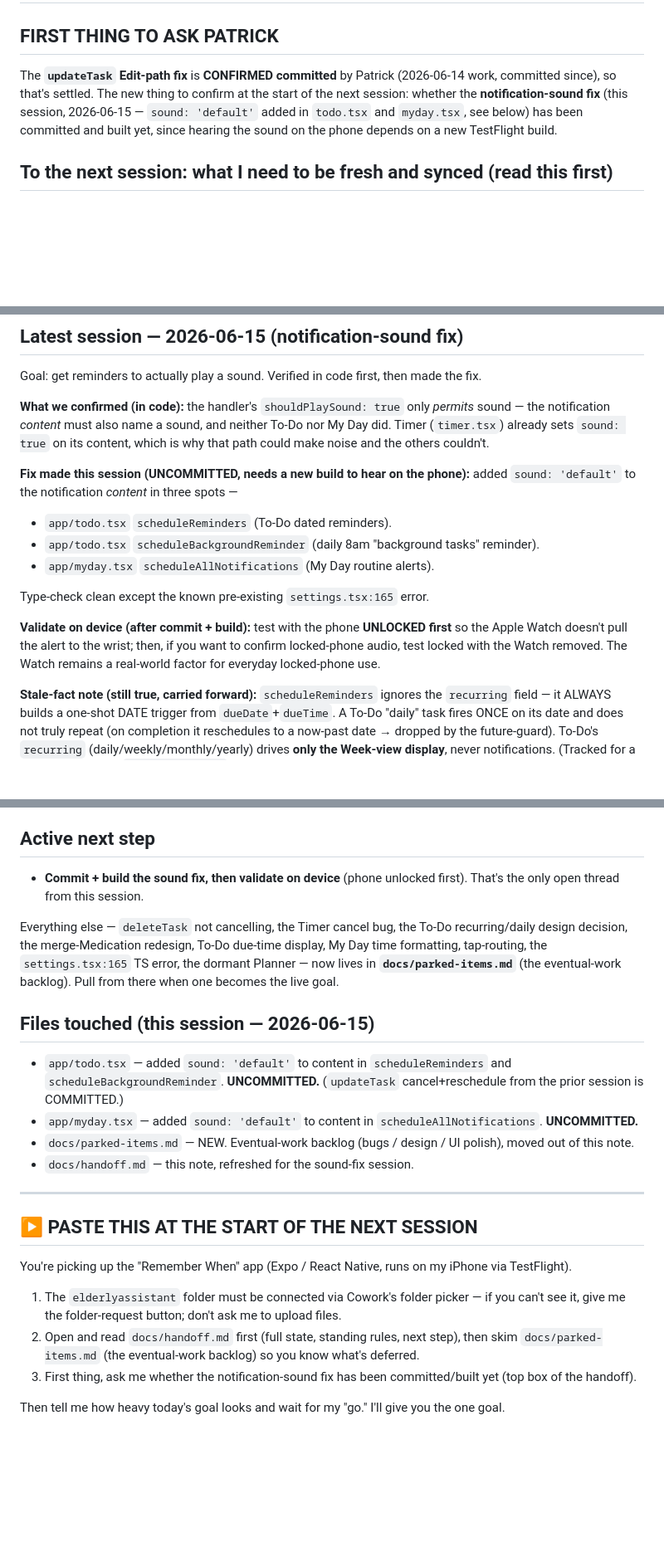
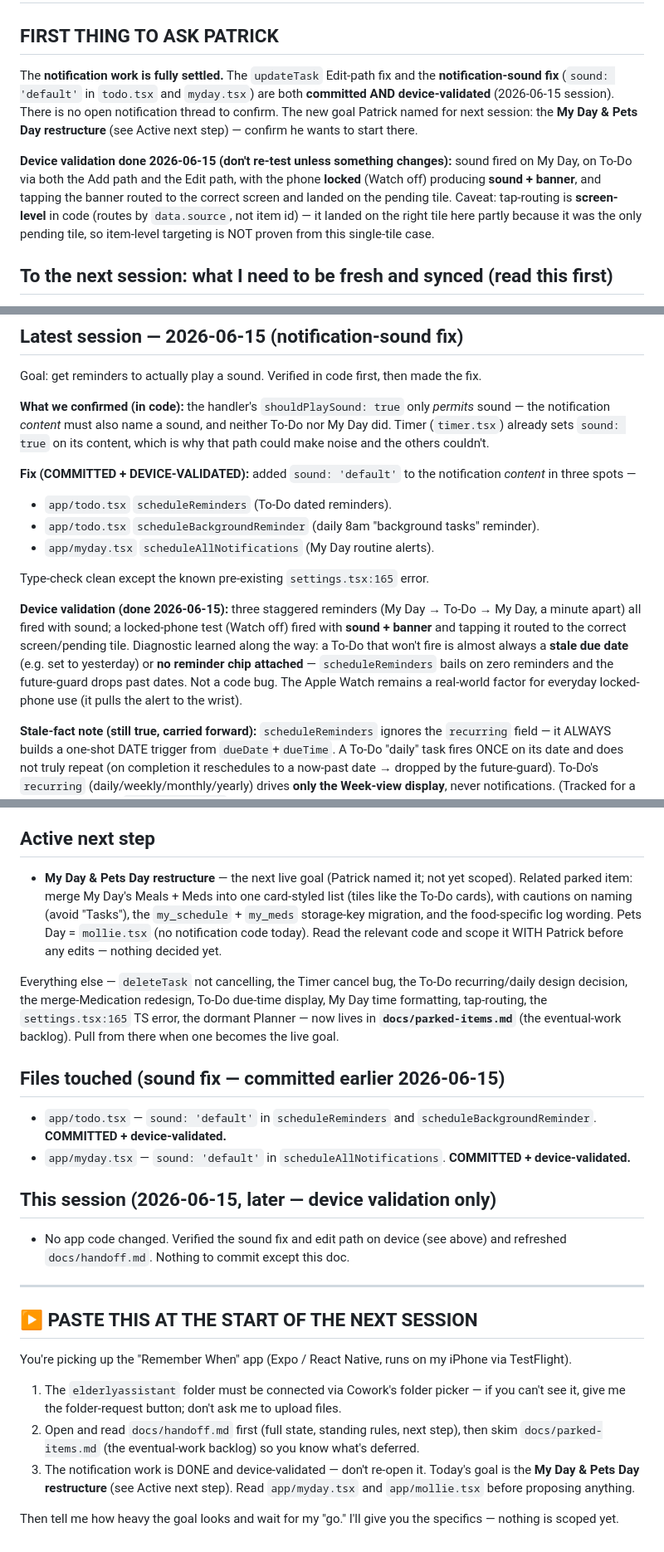
Before and after one commit to WWhiteWolf/ElderlyAssistant, a Markdown page: docs/handoff.md, 3 parts joined by grey strips. Shown at 83% size. Drawn GitHub-style; blank space fills up the shorter version.

Commit message:
Notification work is fully settled

```diff
--- a/docs/handoff.md
+++ b/docs/handoff.md
@@ -2,7 +2,9 @@
 
 ## FIRST THING TO ASK PATRICK
 
-The **`updateTask` Edit-path fix** is **CONFIRMED committed** by Patrick (2026-06-14 work, committed since), so that's settled. The new thing to confirm at the start of the next session: whether the **notification-sound fix** (this session, 2026-06-15 — `sound: 'default'` added in `todo.tsx` and `myday.tsx`, see below) has been committed and built yet, since hearing the sound on the phone depends on a new TestFlight build.
+The **notification work is fully settled.** The `updateTask` Edit-path fix and the **notification-sound fix** (`sound: 'default'` in `todo.tsx` and `myday.tsx`) are both **committed AND device-validated** (2026-06-15 session). There is no open notification thread to confirm. The new goal Patrick named for next session: the **My Day & Pets Day restructure** (see Active next step) — confirm he wants to start there.
+
+**Device validation done 2026-06-15 (don't re-test unless something changes):** sound fired on My Day, on To-Do via both the Add path and the Edit path, with the phone **locked** (Watch off) producing **sound + banner**, and tapping the banner routed to the correct screen and landed on the pending tile. Caveat: tap-routing is **screen-level** in code (routes by `data.source`, not item id) — it landed on the right tile here partly because it was the only pending tile, so item-level targeting is NOT proven from this single-tile case.
 
 ## To the next session: what I need to be fresh and synced (read this first)
 
@@ -41,14 +43,14 @@ Goal: get reminders to actually play a sound. Verified in code first, then made
 
 **What we confirmed (in code):** the handler's `shouldPlaySound: true` only *permits* sound — the notification *content* must also name a sound, and neither To-Do nor My Day did. Timer (`timer.tsx`) already sets `sound: true` on its content, which is why that path could make noise and the others couldn't.
 
-**Fix made this session (UNCOMMITTED, needs a new build to hear on the phone):** added `sound: 'default'` to the notification *content* in three spots —
+**Fix (COMMITTED + DEVICE-VALIDATED):** added `sound: 'default'` to the notification *content* in three spots —
 - `app/todo.tsx` `scheduleReminders` (To-Do dated reminders).
 - `app/todo.tsx` `scheduleBackgroundReminder` (daily 8am "background tasks" reminder).
 - `app/myday.tsx` `scheduleAllNotifications` (My Day routine alerts).
 
 Type-check clean except the known pre-existing `settings.tsx:165` error.
 
-**Validate on device (after commit + build):** test with the phone **UNLOCKED first** so the Apple Watch doesn't pull the alert to the wrist; then, if you want to confirm locked-phone audio, test locked with the Watch removed. The Watch remains a real-world factor for everyday locked-phone use.
+**Device validation (done 2026-06-15):** three staggered reminders (My Day → To-Do → My Day, a minute apart) all fired with sound; a locked-phone test (Watch off) fired with **sound + banner** and tapping it routed to the correct screen/pending tile. Diagnostic learned along the way: a To-Do that won't fire is almost always a **stale due date** (e.g. set to yesterday) or **no reminder chip attached** — `scheduleReminders` bails on zero reminders and the future-guard drops past dates. Not a code bug. The Apple Watch remains a real-world factor for everyday locked-phone use (it pulls the alert to the wrist).
 
 **Stale-fact note (still true, carried forward):** `scheduleReminders` ignores the `recurring` field — it ALWAYS builds a one-shot DATE trigger from `dueDate`+`dueTime`. A To-Do "daily" task fires ONCE on its date and does not truly repeat (on completion it reschedules to a now-past date → dropped by the future-guard). To-Do's `recurring` (daily/weekly/monthly/yearly) drives **only the Week-view display**, never notifications. (Tracked for a design decision in `parked-items.md`.)
 
@@ -76,16 +78,18 @@ iOS caps an app at **64 pending scheduled local notifications**; beyond that it
 
 ## Active next step
 
-- **Commit + build the sound fix, then validate on device** (phone unlocked first). That's the only open thread from this session.
+- **My Day & Pets Day restructure** — the next live goal (Patrick named it; not yet scoped). Related parked item: merge My Day's Meals + Meds into one card-styled list (tiles like the To-Do cards), with cautions on naming (avoid "Tasks"), the `my_schedule` + `my_meds` storage-key migration, and the food-specific log wording. Pets Day = `mollie.tsx` (no notification code today). Read the relevant code and scope it WITH Patrick before any edits — nothing decided yet.
 
 Everything else — `deleteTask` not cancelling, the Timer cancel bug, the To-Do recurring/daily design decision, the merge-Medication redesign, To-Do due-time display, My Day time formatting, tap-routing, the `settings.tsx:165` TS error, the dormant Planner — now lives in **`docs/parked-items.md`** (the eventual-work backlog). Pull from there when one becomes the live goal.
 
-## Files touched (this session — 2026-06-15)
+## Files touched (sound fix — committed earlier 2026-06-15)
 
-- `app/todo.tsx` — added `sound: 'default'` to content in `scheduleReminders` and `scheduleBackgroundReminder`. **UNCOMMITTED.** (`updateTask` cancel+reschedule from the prior session is COMMITTED.)
-- `app/myday.tsx` — added `sound: 'default'` to content in `scheduleAllNotifications`. **UNCOMMITTED.**
-- `docs/parked-items.md` — NEW. Eventual-work backlog (bugs / design / UI polish), moved out of this note.
-- `docs/handoff.md` — this note, refreshed for the sound-fix session.
+- `app/todo.tsx` — `sound: 'default'` in `scheduleReminders` and `scheduleBackgroundReminder`. **COMMITTED + device-validated.**
+- `app/myday.tsx` — `sound: 'default'` in `scheduleAllNotifications`. **COMMITTED + device-validated.**
+
+## This session (2026-06-15, later — device validation only)
+
+- No app code changed. Verified the sound fix and edit path on device (see above) and refreshed `docs/handoff.md`. Nothing to commit except this doc.
 
 ---
 
@@ -95,6 +99,6 @@ You're picking up the "Remember When" app (Expo / React Native, runs on my iPhon
 
 1. The `elderlyassistant` folder must be connected via Cowork's folder picker — if you can't see it, give me the folder-request button; don't ask me to upload files.
 2. Open and read `docs/handoff.md` first (full state, standing rules, next step), then skim `docs/parked-items.md` (the eventual-work backlog) so you know what's deferred.
-3. First thing, ask me whether the notification-sound fix has been committed/built yet (top box of the handoff).
+3. The notification work is DONE and device-validated — don't re-open it. Today's goal is the **My Day & Pets Day restructure** (see Active next step). Read `app/myday.tsx` and `app/mollie.tsx` before proposing anything.
 
-Then tell me how heavy today's goal looks and wait for my "go." I'll give you the one goal.
+Then tell me how heavy the goal looks and wait for my "go." I'll give you the specifics — nothing is scoped yet.
```
Also changed, not shown: other parts of docs/handoff.md (+1 -1 lines).
